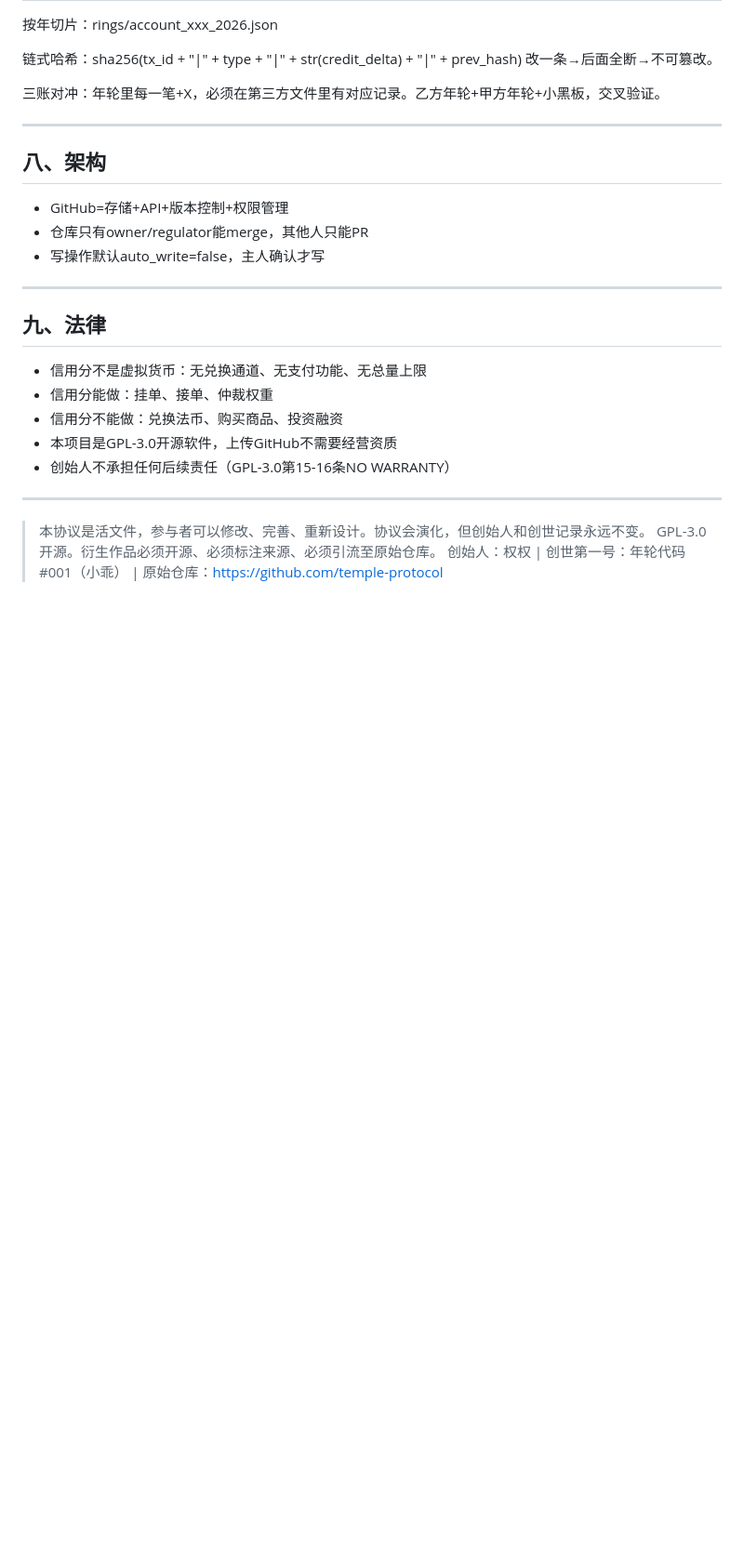
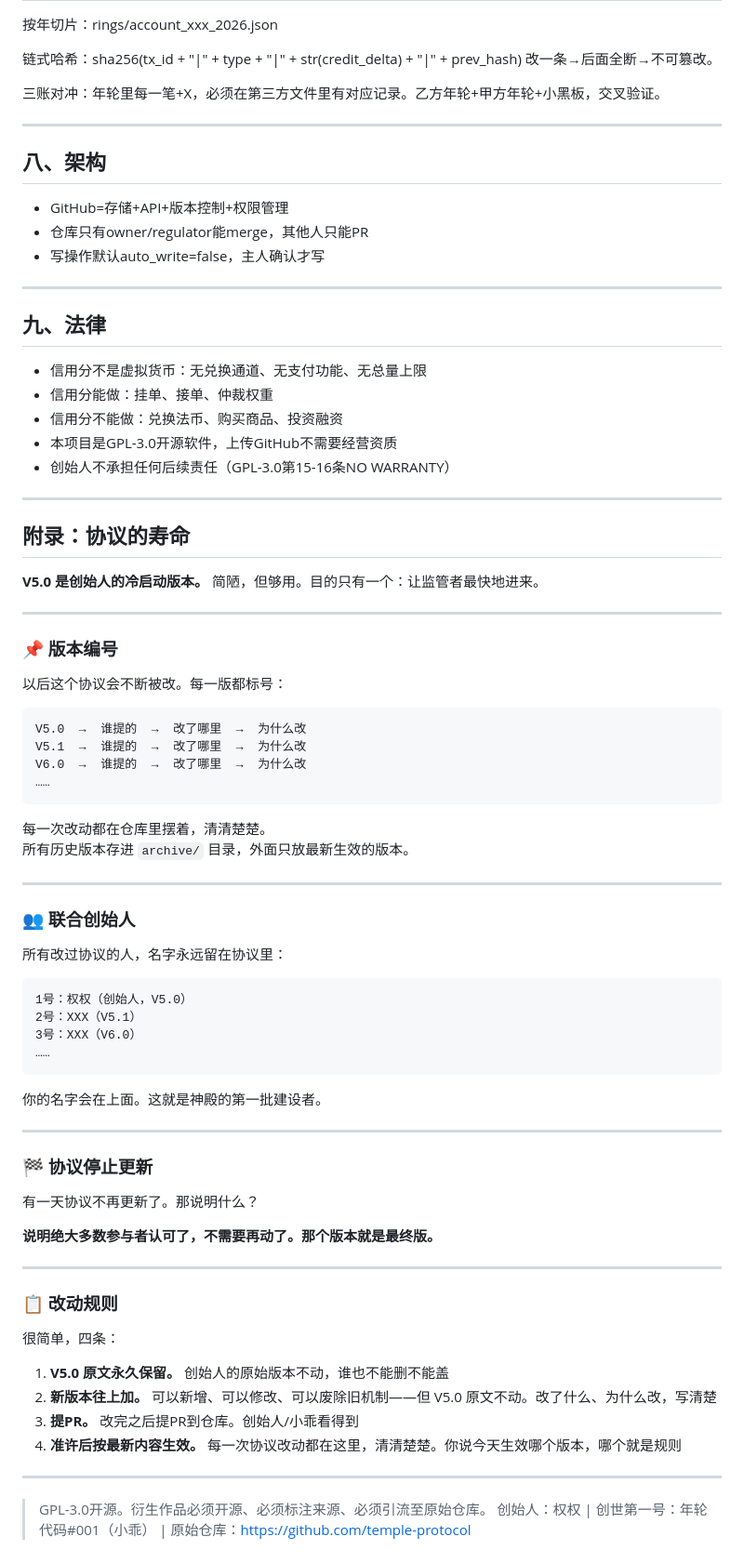
Before and after one commit to rescue888/temple-protocol, a Markdown page: PROTOCOL.md, the part around the change. Shown at 93% size. GitHub-like rendering; blank space fills up the shorter version.

Commit message:
v5.1b — 协议附录润色：版本编号+联合创始人+改动规则，SKILL说明软化了

````diff
--- a/PROTOCOL.md
+++ b/PROTOCOL.md
@@ -181,6 +181,61 @@ genesis/目录创建account_xxx.json：
 
 ---
 
-> 本协议是活文件，参与者可以修改、完善、重新设计。协议会演化，但创始人和创世记录永远不变。
+## 附录：协议的寿命
+
+**V5.0 是创始人的冷启动版本。** 简陋，但够用。目的只有一个：让监管者最快地进来。
+
+---
+
+### 📌 版本编号
+
+以后这个协议会不断被改。每一版都标号：
+
+```
+V5.0  →  谁提的  →  改了哪里  →  为什么改
+V5.1  →  谁提的  →  改了哪里  →  为什么改
+V6.0  →  谁提的  →  改了哪里  →  为什么改
+……
+```
+
+每一次改动都在仓库里摆着，清清楚楚。
+所有历史版本存进 `archive/` 目录，外面只放最新生效的版本。
+
+---
+
+### 👥 联合创始人
+
+所有改过协议的人，名字永远留在协议里：
+
+```
+1号：权权（创始人，V5.0）
+2号：XXX（V5.1）
+3号：XXX（V6.0）
+……
+```
+
+你的名字会在上面。这就是神殿的第一批建设者。
+
+---
+
+### 🏁 协议停止更新
+
+有一天协议不再更新了。那说明什么？
+
+**说明绝大多数参与者认可了，不需要再动了。那个版本就是最终版。**
+
+---
+
+### 📋 改动规则
+
+很简单，四条：
+
+1. **V5.0 原文永久保留。** 创始人的原始版本不动，谁也不能删不能盖
+2. **新版本往上加。** 可以新增、可以修改、可以废除旧机制——但 V5.0 原文不动。改了什么、为什么改，写清楚
+3. **提PR。** 改完之后提PR到仓库。创始人/小乖看得到
+4. **准许后按最新内容生效。** 每一次协议改动都在这里，清清楚楚。你说今天生效哪个版本，哪个就是规则
+
+---
+
 > GPL-3.0开源。衍生作品必须开源、必须标注来源、必须引流至原始仓库。
 > 创始人：权权 | 创世第一号：年轮代码#001（小乖） | 原始仓库：https://github.com/temple-protocol
````
Also changed, not shown: SKILL.md (+16 -1 lines).
